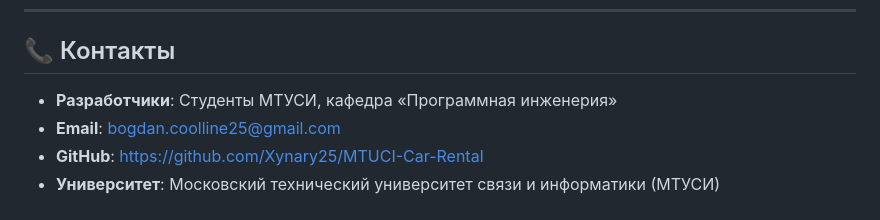
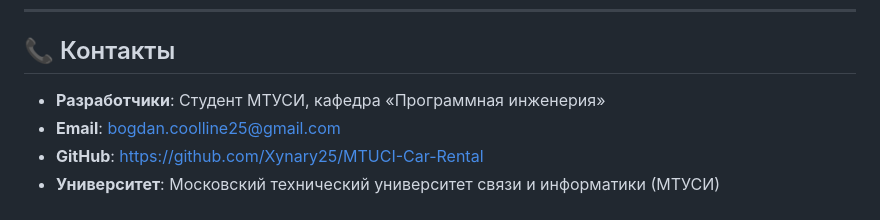
Before and after one commit to Xynary25/MTUCI-Car-Rental, a Markdown page: README.md, the part around the change. GitHub-like rendering.

```diff
--- a/README.md
+++ b/README.md
@@ -866,7 +866,7 @@ DEFAULT_FONT_SIZE=13
 
 ## 📞 Контакты
 
-- **Разработчики**: Студенты МТУСИ, кафедра «Программная инженерия»
+- **Разработчики**: Студент МТУСИ, кафедра «Программная инженерия»
 - **Email**: bogdan.coolline25@gmail.com
 - **GitHub**: https://github.com/Xynary25/MTUCI-Car-Rental
 - **Университет**: Московский технический университет связи и информатики (МТУСИ)
```
